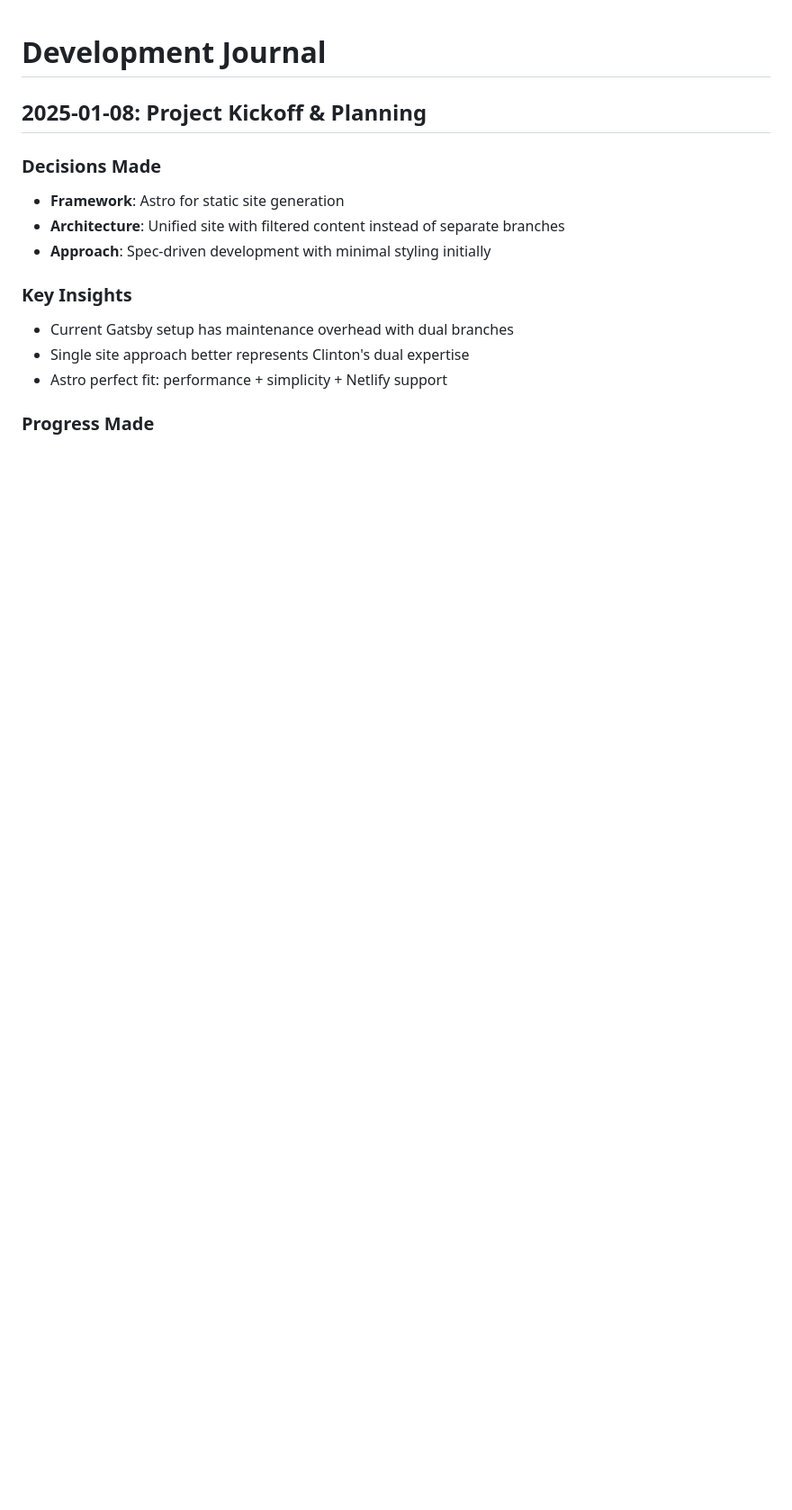
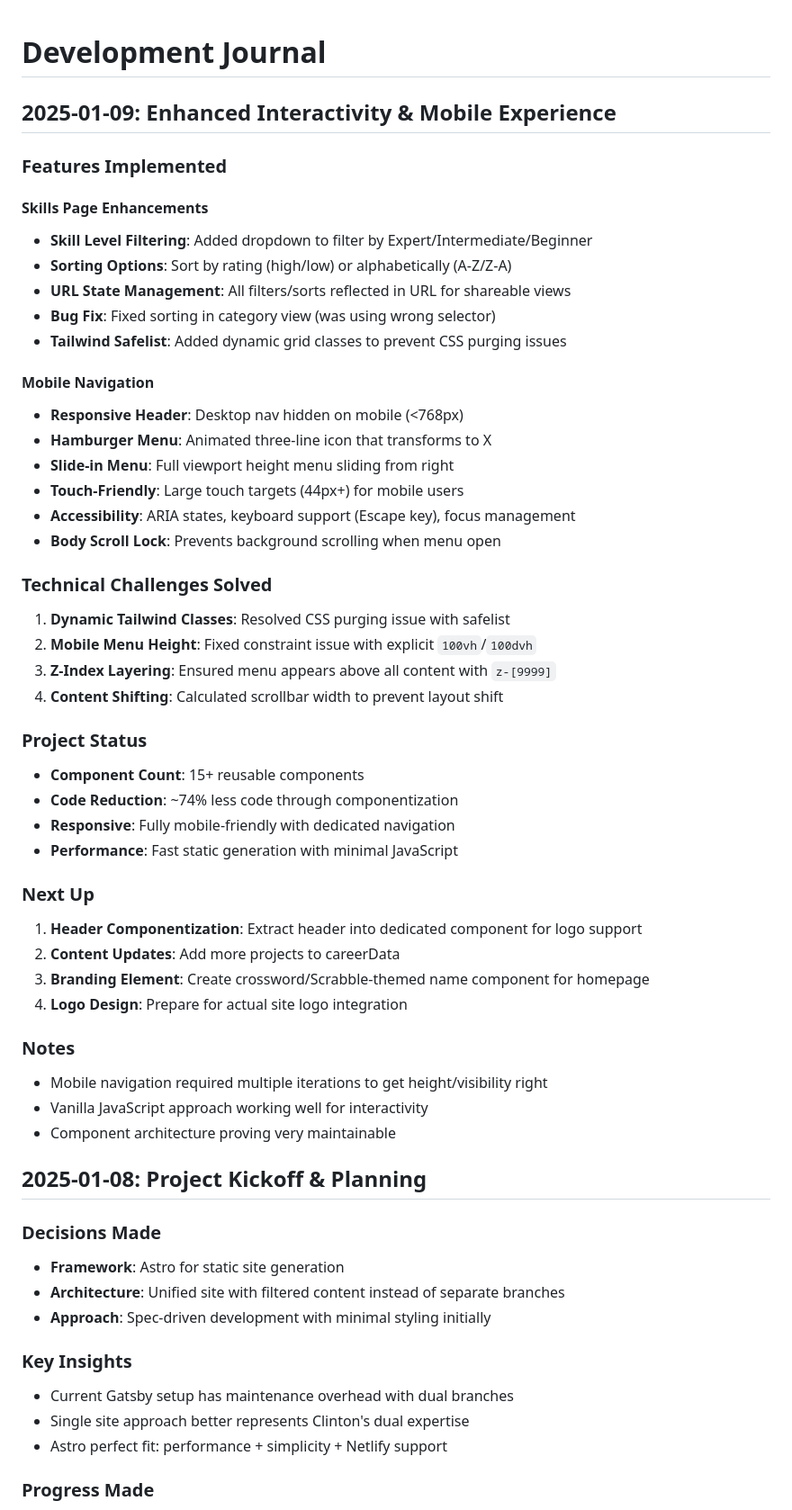
Before and after one commit to roadlittledawn/portfolio-site, a Markdown page: docs/dev-log.md, the part around the change. Shown at 90% size. Drawn GitHub-style; blank space fills up the shorter version.

Commit message:
docs: update dev log with mobile navigation and skills enhancements
🤖 Generated with [Claude Code](https://claude.ai/code)

Co-Authored-By: Claude <noreply@anthropic.com>

```diff
--- a/docs/dev-log.md
+++ b/docs/dev-log.md
@@ -1,4 +1,46 @@
 # Development Journal
+
+## 2025-01-09: Enhanced Interactivity & Mobile Experience
+
+### Features Implemented
+
+#### Skills Page Enhancements
+- **Skill Level Filtering**: Added dropdown to filter by Expert/Intermediate/Beginner
+- **Sorting Options**: Sort by rating (high/low) or alphabetically (A-Z/Z-A)
+- **URL State Management**: All filters/sorts reflected in URL for shareable views
+- **Bug Fix**: Fixed sorting in category view (was using wrong selector)
+- **Tailwind Safelist**: Added dynamic grid classes to prevent CSS purging issues
+
+#### Mobile Navigation
+- **Responsive Header**: Desktop nav hidden on mobile (<768px)
+- **Hamburger Menu**: Animated three-line icon that transforms to X
+- **Slide-in Menu**: Full viewport height menu sliding from right
+- **Touch-Friendly**: Large touch targets (44px+) for mobile users
+- **Accessibility**: ARIA states, keyboard support (Escape key), focus management
+- **Body Scroll Lock**: Prevents background scrolling when menu open
+
+### Technical Challenges Solved
+1. **Dynamic Tailwind Classes**: Resolved CSS purging issue with safelist
+2. **Mobile Menu Height**: Fixed constraint issue with explicit `100vh`/`100dvh`
+3. **Z-Index Layering**: Ensured menu appears above all content with `z-[9999]`
+4. **Content Shifting**: Calculated scrollbar width to prevent layout shift
+
+### Project Status
+- **Component Count**: 15+ reusable components
+- **Code Reduction**: ~74% less code through componentization
+- **Responsive**: Fully mobile-friendly with dedicated navigation
+- **Performance**: Fast static generation with minimal JavaScript
+
+### Next Up
+1. **Header Componentization**: Extract header into dedicated component for logo support
+2. **Content Updates**: Add more projects to careerData
+3. **Branding Element**: Create crossword/Scrabble-themed name component for homepage
+4. **Logo Design**: Prepare for actual site logo integration
+
+### Notes
+- Mobile navigation required multiple iterations to get height/visibility right
+- Vanilla JavaScript approach working well for interactivity
+- Component architecture proving very maintainable
 
 ## 2025-01-08: Project Kickoff & Planning
 
```
